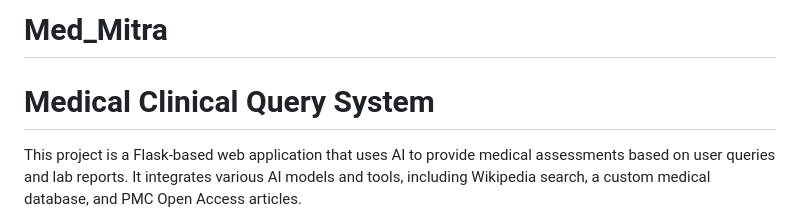
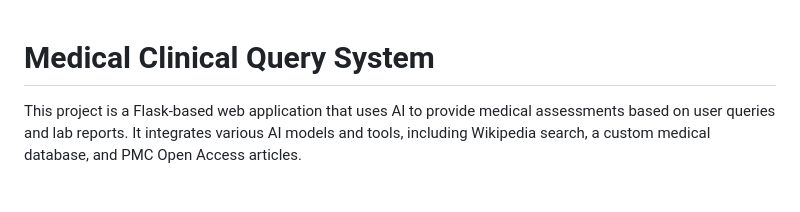
Before and after one commit to Aryamantiwari17/Medical_Query, a Markdown page: README.md, the part around the change. Drawn GitHub-style; blank space fills up the shorter version.

```diff
--- a/README.md
+++ b/README.md
@@ -1,4 +1,3 @@
-# Med_Mitra
 # Medical Clinical Query System
 
 This project is a Flask-based web application that uses AI to provide medical assessments based on user queries and lab reports. It integrates various AI models and tools, including Wikipedia search, a custom medical database, and PMC Open Access articles.
```
